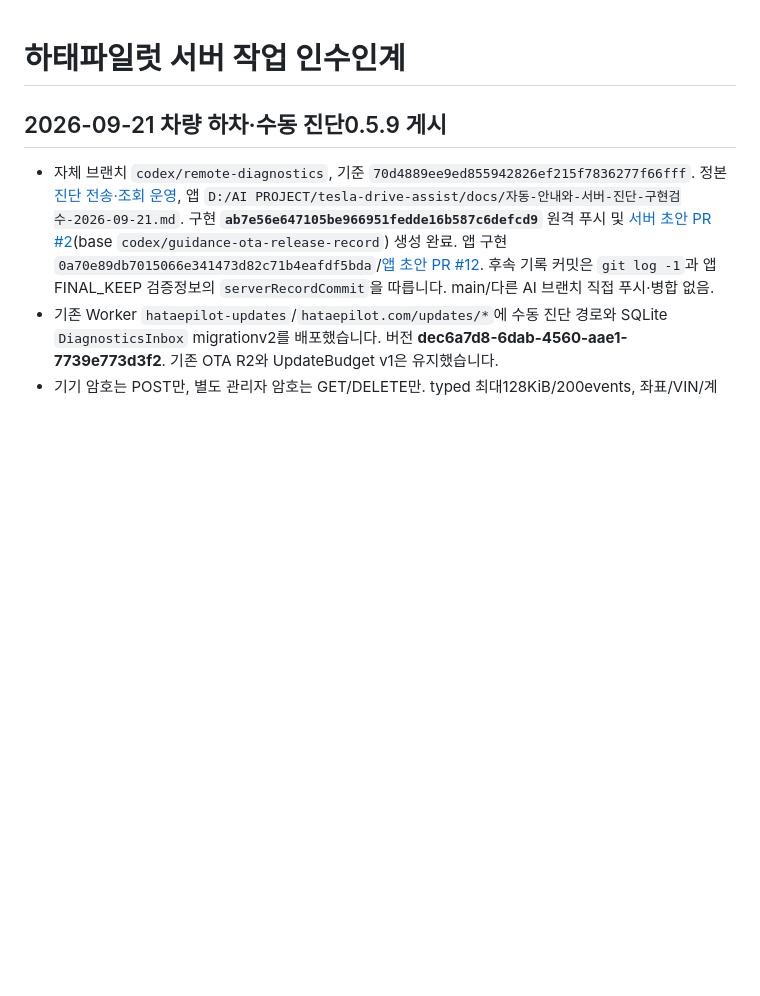
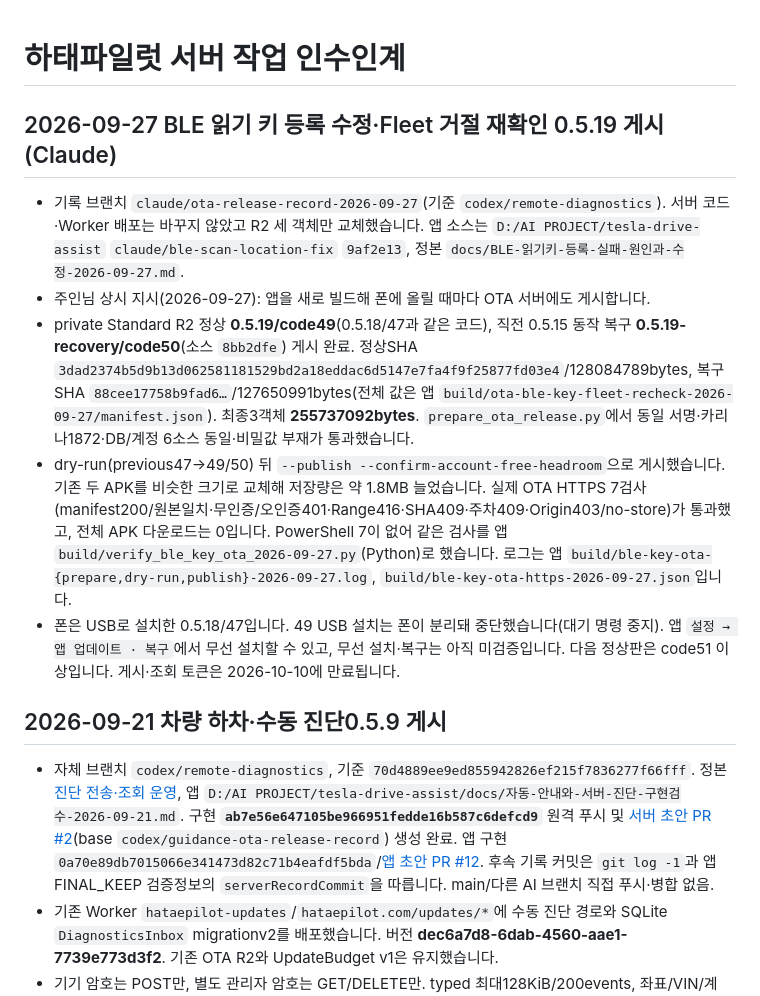
Before and after one commit to mr09101/hataepilot-wellknown, a Markdown page: HANDOFF.md, the part around the change. GitHub-like rendering; blank space fills up the shorter version.

Commit message:
docs: 0.5.19 OTA 게시 기록(정상49·복구50)
- BLE 읽기 키 등록 수정·Fleet 거절 재확인판 게시, R2 세 객체 교체(255737092bytes), HTTPS 7검사 통과
- 업데이트마다 OTA 게시하라는 주인님 상시 지시 기록

Co-Authored-By: Claude Opus 5.5 <noreply@anthropic.com>

```diff
--- a/HANDOFF.md
+++ b/HANDOFF.md
@@ -1,4 +1,12 @@
 # 하태파일럿 서버 작업 인수인계
+
+## 2026-09-27 BLE 읽기 키 등록 수정·Fleet 거절 재확인 0.5.19 게시 (Claude)
+
+- 기록 브랜치 `claude/ota-release-record-2026-09-27`(기준 `codex/remote-diagnostics`). 서버 코드·Worker 배포는 바꾸지 않았고 R2 세 객체만 교체했습니다. 앱 소스는 `D:/AI PROJECT/tesla-drive-assist` `claude/ble-scan-location-fix` `9af2e13`, 정본 `docs/BLE-읽기키-등록-실패-원인과-수정-2026-09-27.md`.
+- 주인님 상시 지시(2026-09-27): 앱을 새로 빌드해 폰에 올릴 때마다 OTA 서버에도 게시합니다.
+- private Standard R2 정상 **0.5.19/code49**(0.5.18/47과 같은 코드), 직전 0.5.15 동작 복구 **0.5.19-recovery/code50**(소스 `8bb2dfe`) 게시 완료. 정상SHA `3dad2374b5d9b13d062581181529bd2a18eddac6d5147e7fa4f9f25877fd03e4`/128084789bytes, 복구SHA `88cee17758b9fad6…`/127650991bytes(전체 값은 앱 `build/ota-ble-key-fleet-recheck-2026-09-27/manifest.json`). 최종3객체 **255737092bytes**. `prepare_ota_release.py`에서 동일 서명·카리나1872·DB/계정 6소스 동일·비밀값 부재가 통과했습니다.
+- dry-run(previous47→49/50) 뒤 `--publish --confirm-account-free-headroom`으로 게시했습니다. 기존 두 APK를 비슷한 크기로 교체해 저장량은 약 1.8MB 늘었습니다. 실제 OTA HTTPS 7검사(manifest200/원본일치·무인증/오인증401·Range416·SHA409·주차409·Origin403/no-store)가 통과했고, 전체 APK 다운로드는 0입니다. PowerShell 7이 없어 같은 검사를 앱 `build/verify_ble_key_ota_2026-09-27.py`(Python)로 했습니다. 로그는 앱 `build/ble-key-ota-{prepare,dry-run,publish}-2026-09-27.log`, `build/ble-key-ota-https-2026-09-27.json`입니다.
+- 폰은 USB로 설치한 0.5.18/47입니다. 49 USB 설치는 폰이 분리돼 중단했습니다(대기 명령 중지). 앱 `설정 → 앱 업데이트 · 복구`에서 무선 설치할 수 있고, 무선 설치·복구는 아직 미검증입니다. 다음 정상판은 code51 이상입니다. 게시·조회 토큰은 2026-10-10에 만료됩니다.
 
 ## 2026-09-21 차량 하차·수동 진단0.5.9 게시
 
```
